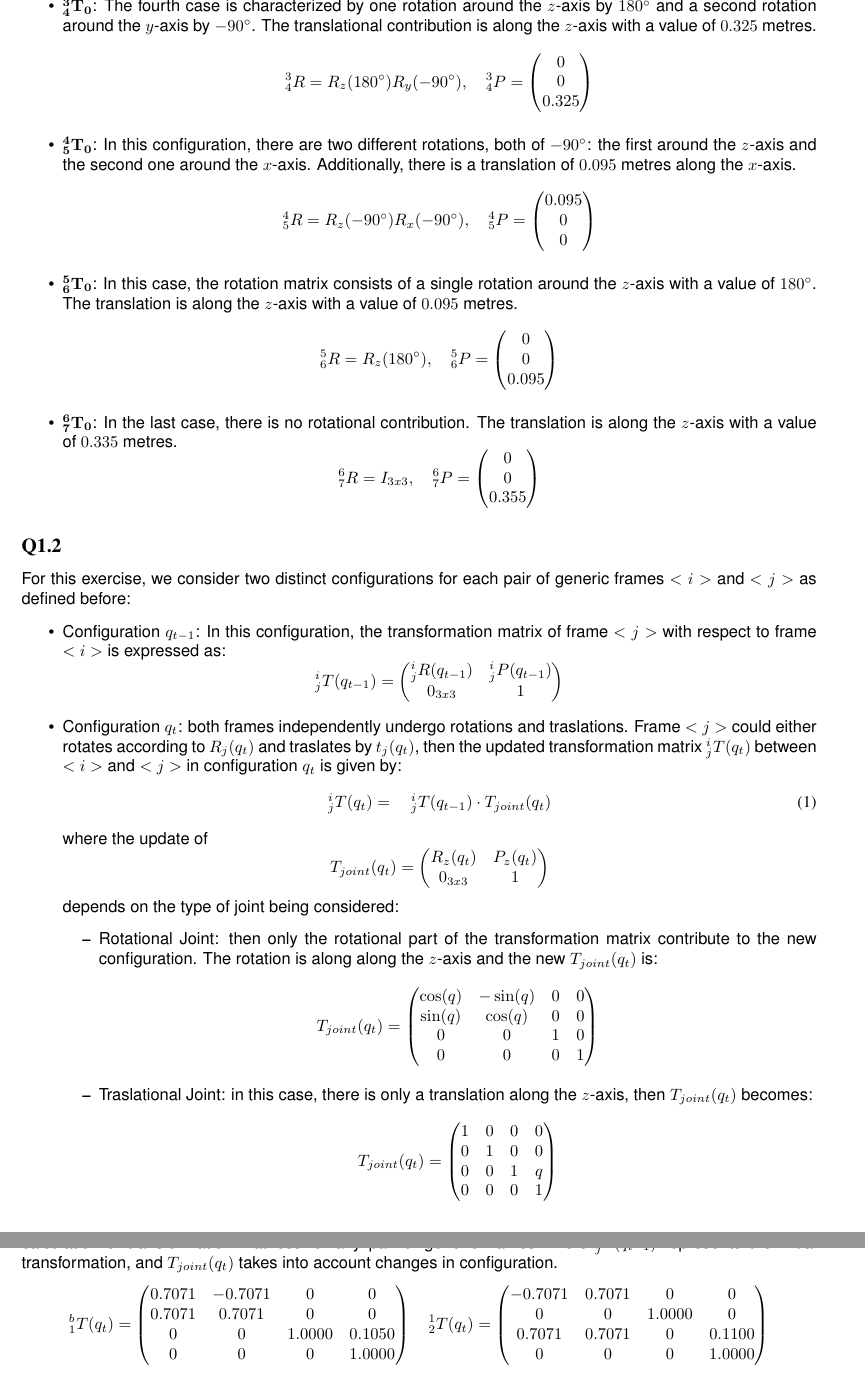
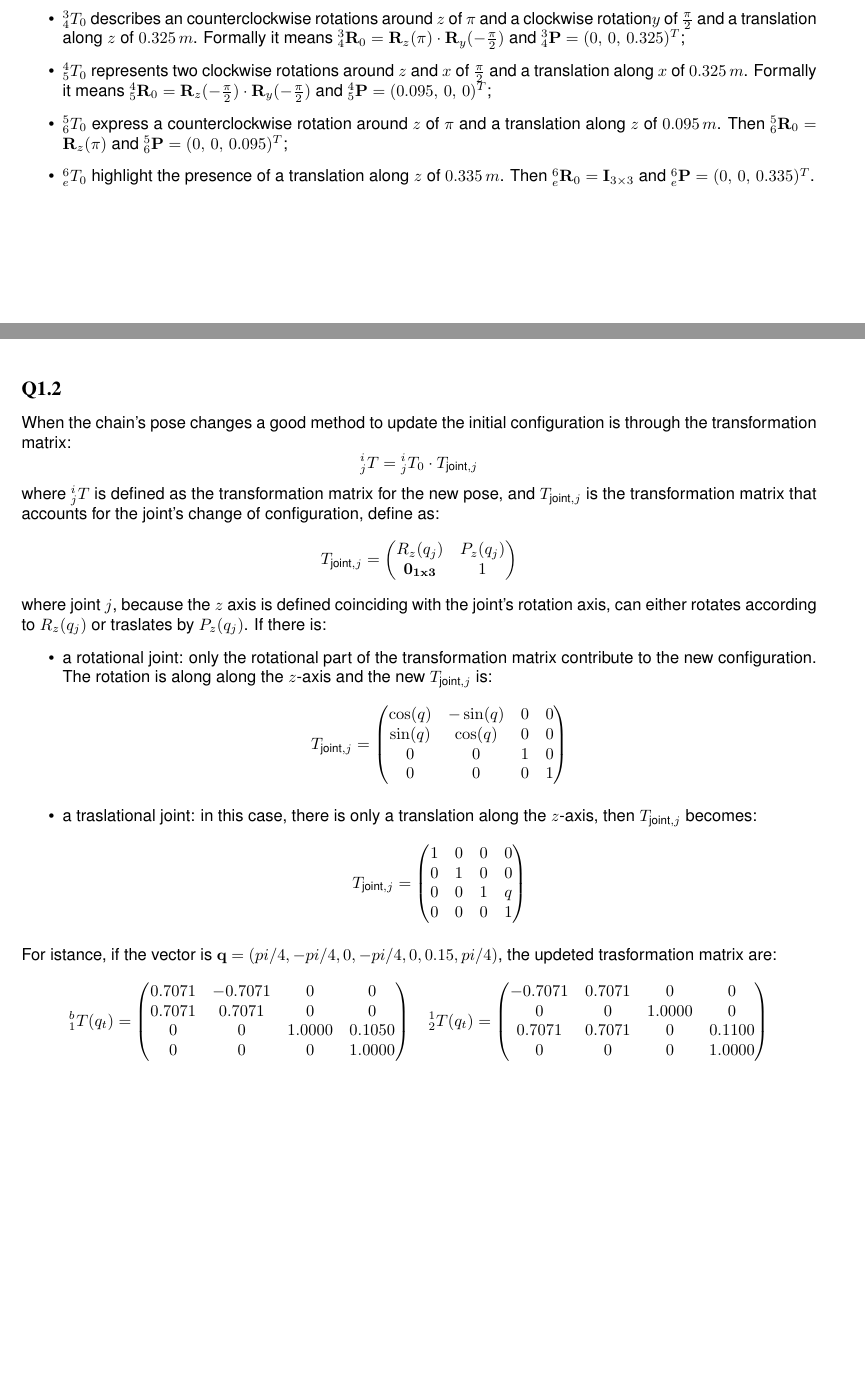
Before and after one commit to CaroP-unige/mcm_assignment2, a LaTeX document (main.tex, which reads Main/Exercise1.tex): two parts of pages 7 and 8 of 11 before the commit and two parts of pages 6 and 7 of 10 after it, joined at a grey line, cut at the place of the change, the shorter picture padded with empty space. Compiled offline with pdfLaTeX.

Commit message:
Second commit

```diff
--- a/Main/Exercise1.tex
+++ b/Main/Exercise1.tex
@@ -82,61 +78,38 @@ where $j$ is the current frame of the chain and $i$ is the joint that connect th
-		^2_3 R = R_{z}(-180^\circ) R_{y}(-90^\circ), \quad ^2_3 P = \begin{pmatrix} 0.100 \\ 0 \\ 0 \end{pmatrix}
-	\end{equation*}
-	\item \(\mathbf{^3_4 T_0}\): The fourth case is characterized by one rotation around the $z$-axis by $180^\circ$ and a second rotation around the $y$-axis by $-90^\circ$. The translational contribution is along the $z$-axis with a value of $0.325$ metres.
-	\begin{equation*}
-		^3_4 R = R_{z}(180^\circ) R_{y}(-90^\circ), \quad ^3_4 P = \begin{pmatrix} 0 \\ 0 \\ 0.325 \end{pmatrix}
-	\end{equation*}
-	\item \(\mathbf{^4_5 T_0}\): In this configuration, there are two different rotations, both of $-90^\circ$: the first around the $z$-axis and the second one around the $x$-axis. Additionally, there is a translation of $0.095$ metres along the $x$-axis.
-	\begin{equation*}
-		^4_5 R = R_{z}(-90^\circ) R_{x}(-90^\circ), \quad ^4_5 P = \begin{pmatrix} 0.095 \\ 0 \\ 0 \end{pmatrix}
-	\end{equation*}
-	\item \(\mathbf{^5_6 T_0}\): In this case, the rotation matrix consists of a single rotation around the $z$-axis with a value of $180^\circ$. The translation is along the $z$-axis with a value of $0.095$ metres.
-	\begin{equation*}
-		^5_6 R = R_{z}(180^\circ), \quad ^5_6 P = \begin{pmatrix} 0 \\ 0 \\ 0.095 \end{pmatrix}
-	\end{equation*}
-	\item \(\mathbf{^6_7 T_0}\): In the last case, there is no rotational contribution. The translation is along the $z$-axis with a value of $0.335$ metres.
-	\begin{equation*}
-		^6_7 R = I_{3x3}, \quad ^6_7 P = \begin{pmatrix} 0 \\ 0 \\ 0.355 \end{pmatrix}
-	\end{equation*}
+	\item $^b_1 T_0$ describes solely a translation along the $x$ axis of $0.105\,m$, then $^b_1 \mathbf R_0 = \mathbf I_{3 \times 3}$ and $^b_1 \mathbf P = (0,\,0,\,0.105)^T$;
+	\item $^1_2 T_0$ represents two $\frac{\pi}{2}$ rotations, one around $z$ and one other around $y$, both clockwise. There is also a translation component along the $z$ axis of $0.110\,m$, then $^1_2 \mathbf R_0 = \mathbf R_z(-\frac{\pi}{2}) \cdot \mathbf R_y(-\frac{\pi}{2})$ and $^1_2 \mathbf P = (0,\,0,\,0.110)^T$;
+	\item $^2_3 T_0$, as $^1_2 T_0$, has two clockwise rotations around $z$ of $\pi$ and $y$ of $\frac{\pi}{2}$ and a translation along $x$ of $0.100\,m$. Formally it means $^2_3 \mathbf R_0 = \mathbf R_z(-\pi) \cdot \mathbf R_y(-\frac{\pi}{2})$ and $^2_3 \mathbf P = (0.100,\,0,\,0)^T$;
+	\item $^3_4 T_0$ describes an counterclockwise rotations around $z$ of $\pi$ and a clockwise rotation$y$ of $\frac{\pi}{2}$ and a translation along $z$ of $0.325\,m$. Formally it means $^3_4 \mathbf R_0 = \mathbf R_z(\pi) \cdot \mathbf R_y(-\frac{\pi}{2})$ and $^3_4 \mathbf P = (0,\,0,\,0.325)^T$;
+	\item $^4_5 T_0$ represents two clockwise rotations around $z$ and $x$ of $\frac{\pi}{2}$ and a translation along $x$ of $0.325\,m$. Formally it means $^4_5 \mathbf R_0 = \mathbf R_z(-\frac{\pi}{2}) \cdot \mathbf R_y(-\frac{\pi}{2})$ and $^4_5 \mathbf P = (0.095,\,0,\,0)^T$;
+	\item $^5_6 T_0$ express a counterclockwise rotation around $z$ of $\pi$ and a translation along $z$ of $0.095\,m$. Then $^5_6 \mathbf R_0 = \mathbf R_z(\pi)$ and $^5_6 \mathbf P = (0,\,0,\,0.095)^T$;
+	\item $^6_e T_0$ highlight the presence of a translation along $z$ of $0.335\,m$. Then $^6_e \mathbf R_0 = \mathbf I_{3 \times 3}$ and $^6_e \mathbf P = (0,\,0,\,0.335)^T$.
 \end{itemize}
 
 \subsection*{Q1.2}
-For this exercise, we consider two distinct configurations for each pair of generic frames
-$<i>$ and $<j>$ as defined before:
-\begin{itemize}
-	\item Configuration $q_{t-1}$: In this configuration, the transformation matrix of frame $<j>$ with respect to frame $<i>$ is expressed as:
-	\begin{equation*}
-		^i_j T(q_{t-1}) = \begin{pmatrix}
-			^i_j R(q_{t-1}) & ^i_j P(q_{t-1}) \\
-			0_{3x3} & 1
-		\end{pmatrix}
-	\end{equation*}
-	\item Configuration $q_{t}$: both frames independently undergo rotations and traslations. Frame $<j>$ could either rotates according to $R_{j}(q_{t})$ and traslates by $t_{j}(q_{t})$, then the updated transformation matrix $^i_j T(q_{t})$ between
-	$<i>$ and $<j>$ in configuration $q_{t}$ is given by:
-	\begin{equation}
-		^i_j T(q_{t}) = \quad ^i_j T(q_{t-1}) \cdot T_{joint}(q_{t})
-		\label{eq:Final transformation matrix}
-	\end{equation}
-	where the update of
-	\begin{equation*}
-		T_{joint}(q_{t}) = \begin{pmatrix}
-			 R_{z}(q_{t}) & P_{z}(q_{t}) \\
-			0_{3x3} & 1
-		\end{pmatrix}
-	\end{equation*}
-	 depends on the type of joint being considered:
+When the chain's pose changes a good method to update the initial configuration is through the transformation matrix:
+\begin{equation*}
+	{}^i_j T = {}^i_j T_0 \cdot T_{\text{joint},j}
+\end{equation*}
+where $^i_j T$ is defined as the transformation matrix for the new pose, and $T_{\text{joint},j}$ is the transformation matrix that accounts for the joint’s change of configuration, define as:
+\begin{equation*}
+	T_{\text{joint},j} = \begin{pmatrix}
+		R_{z}(q_{j}) & P_{z}(q_{j}) \\
+		\mathbf{0_{1x3}} & 1
+	\end{pmatrix}
+\end{equation*}
+where joint $j$, because the $z$ axis is defined coinciding with the joint's rotation axis, can either rotates according to $R_{z}(q_{j})$ or traslates by $P_{z}(q_{j})$. If there is:
 	\begin{itemize}
-		\item Rotational Joint: then only the rotational part of the transformation matrix contribute to the new configuration. The rotation is along along the $z$-axis and the new $T_{joint}(q_{t})$ is:
+		\item a rotational joint: only the rotational part of the transformation matrix contribute to the new configuration. The rotation is along along the $z$-axis and the new $T_{\text{joint},j}$ is:
 		\begin{equation*}
-			T_{joint}(q_{t}) = \begin{pmatrix}
+			T_{\text{joint},j} = \begin{pmatrix}
 				\cos(q) & -\sin(q) & 0 & 0 \\
 				\sin(q) & \cos(q) & 0 & 0 \\
 				0 & 0 & 1 & 0 \\
 				0 & 0 & 0 & 1 \\
 			\end{pmatrix}
 		\end{equation*}
-		\item Traslational Joint: in this case, there is only a translation along the $z$-axis, then $T_{joint}(q_{t})$ becomes:
+		\item a traslational joint: in this case, there is only a translation along the $z$-axis, then $T_{\text{joint},j}$ becomes:
 		\begin{equation*}
-		T_{joint}(q_{t}) = \begin{pmatrix}
+		T_{\text{joint},j} = \begin{pmatrix}
 			1 & 0 & 0 & 0 \\
 			0 & 1 & 0 & 0 \\
 			0 & 0 & 1 & q \\
@@ -144,10 +117,8 @@ $<i>$ and $<j>$ as defined before:
 		\end{pmatrix}
 		\end{equation*}
 	\end{itemize}
-\end{itemize}
-As shown in the Equation \eqref{eq:Final transformation matrix}, the computation of $^i_j T(q_{t})$ is based on updating the configuration $q_{t-1}$ by incorporating the incremental transformation from $q_{t-1}$ to $q_{t}$.
-In particular, this approach enables the iterative calculation of transformation matrices for any pair of generic frames where $^i_j T(q_{t-1})$ represents the initial transformation, and $T_{joint}(q_{t})$ takes into account changes in configuration.
-\begin{gather*} %q = [pi/4, -pi/4, 0, -pi/4, 0, 0.15, pi/4];
+For istance, if the vector is $\mathbf{q} = (pi/4, -pi/4, 0, -pi/4, 0, 0.15, pi/4)$, the updeted trasformation matrix are:
+\begin{gather*}
 	^b_1 T(q_{t}) = \begin{pmatrix}
 		0.7071 & -0.7071 & 0 & 0 \\
 		0.7071 & 0.7071 & 0 & 0 \\
```
Also changed, not shown: main.pdf, Main/Exercise1.tex (76 more changed lines), 4 other files.
